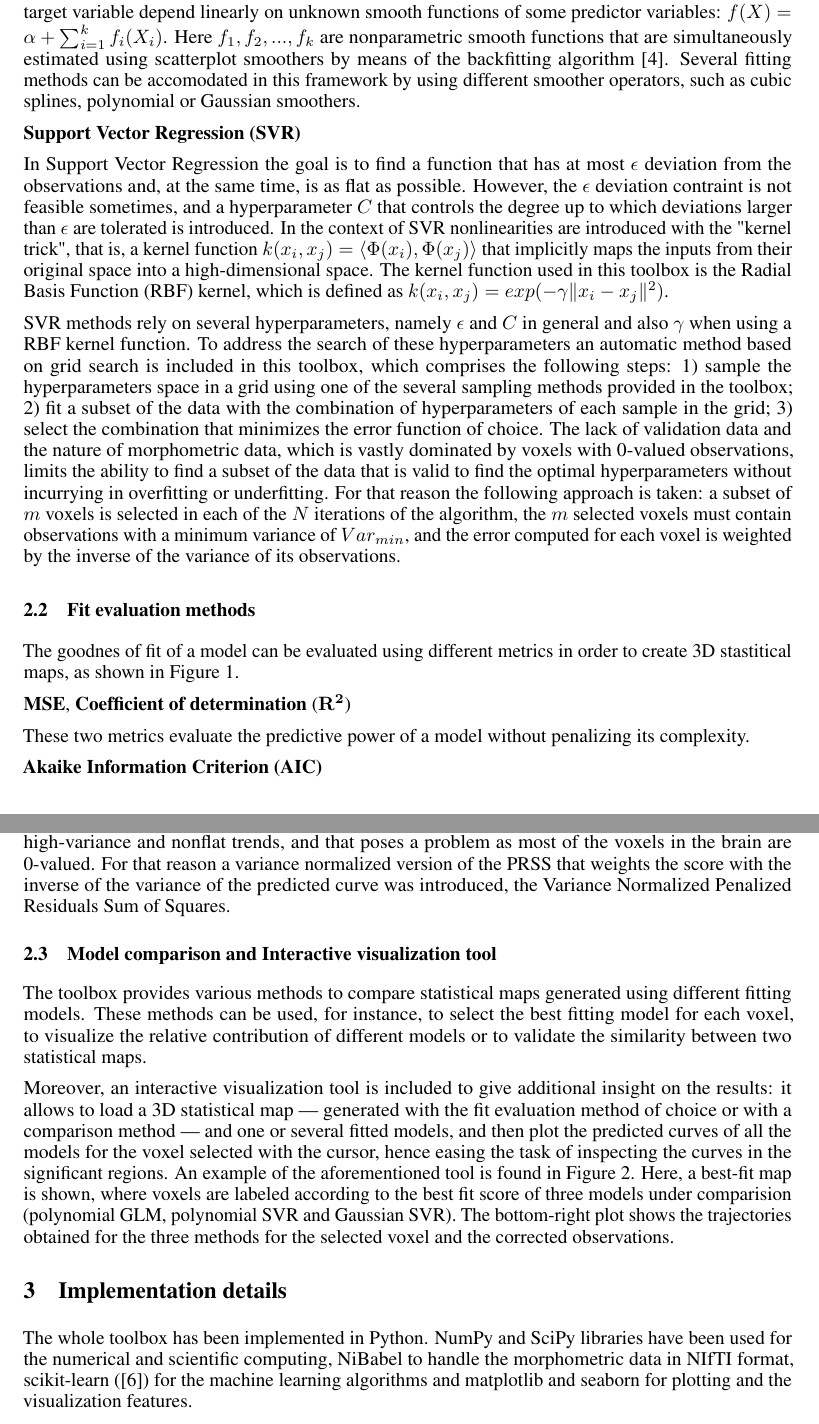
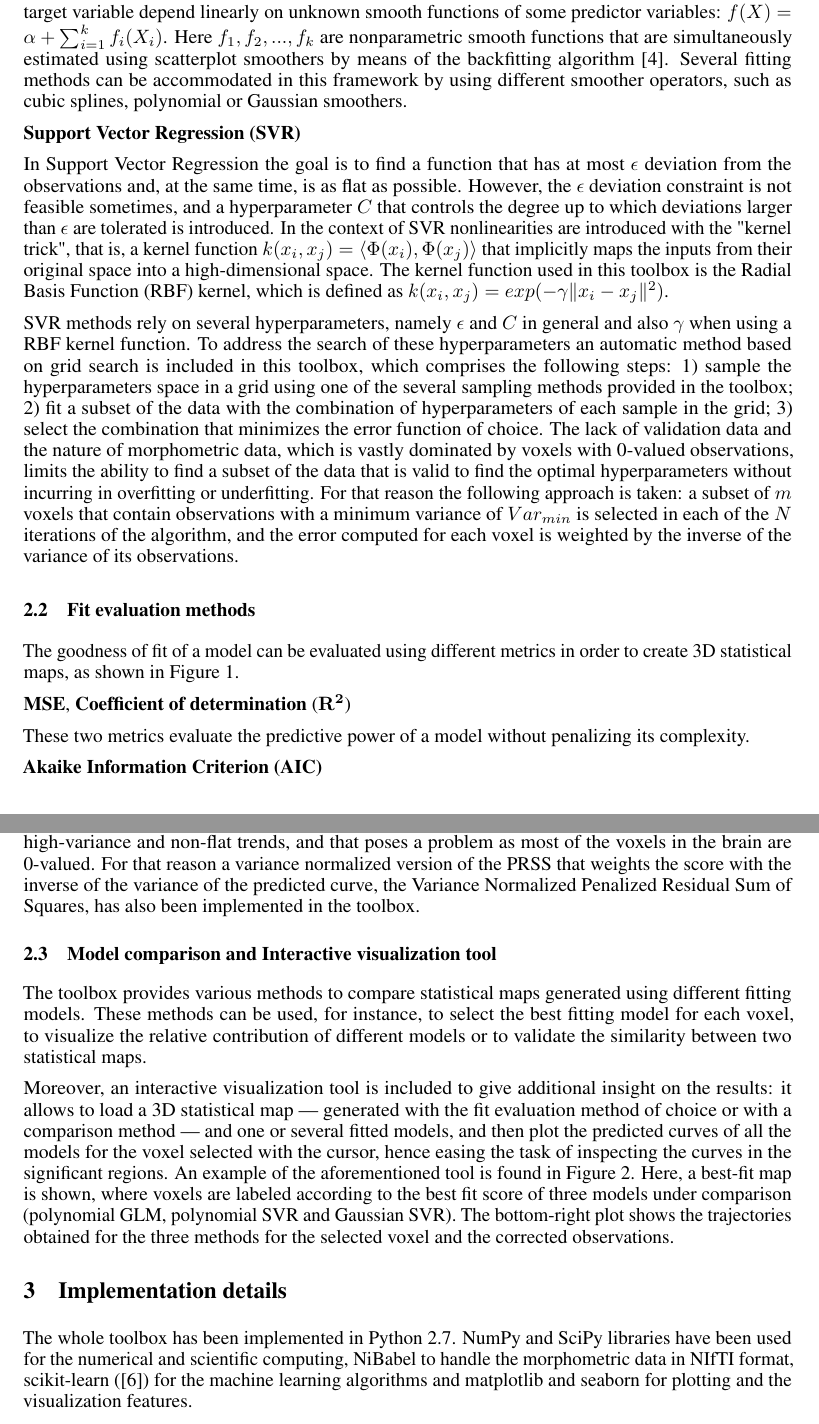
Before and after one commit to santiago-puchginer-snkeos/vneat-nips-2016, a LaTeX paper (nips_2016.tex): two parts of pages 2 and 3 of 5, joined at a grey line, cut so that both start at the same text. Compiled offline with pdfLaTeX.

Commit message:
Final camera-ready and anonymous version

```diff
--- a/nips_2016.tex
+++ b/nips_2016.tex
@@ -27,7 +28,7 @@
 \usepackage{authblk}
 \graphicspath{{./images/}}
 
-\title{Voxel-wise nonlinear analysis toolbox for neurodegenerative diseases and aging}
+\title{Voxelwise nonlinear regression toolbox for neuroimage analysis: Application to aging and neurodegenerative disease modeling}
 
 % Analysis toolbox for voxel-wise modeling of nonlinear effects. Application to Alzheimer's disease.
 
@@ -48,11 +49,11 @@
 \author[1]{Veronica Vilaplana}
 \author[2]{Paula Petrone}
 \author[2]{Grégory Operto}
-\author[2]{Raffelle Cacciaglia}
+\author[2]{Raffaelle Cacciaglia}
 \author[2]{Stavros Skouras}
 \author[2]{Carles Falcon}
 \author[2]{José Luis Molinuevo}
-\author[2]{Joan Domingo Gispert}
+\author[2]{Juan Domingo Gispert}
 
 \affil[1]{Universitat Politècnica de Catalunya, Barcelona, Spain \\
 \texttt{veronica.vilaplana@upc.edu}}
@@ -93,19 +94,19 @@ The General Linear model is a generalization of multiple linear regression to th
 
 \textbf{Generalized Additive Model (GAM)}
 
-A Generalized Additive Model \cite{gam_Hastie_1990} is a Generalized Linear Model in which the observations of the target variable depend linearly on unknown smooth functions of some predictor variables: $ f(X) = \alpha + \sum_{i=1}^{k} f_i(X_i)$. Here $f_1, f_2, ..., f_k$ are nonparametric smooth functions that are simultaneously estimated using scatterplot smoothers by means of the backfitting algorithm \cite{breiman_backfit}. Several fitting methods can be accomodated in this framework by using different smoother operators, such as cubic splines, polynomial or Gaussian smoothers.
+A Generalized Additive Model \cite{gam_Hastie_1990} is a Generalized Linear Model in which the observations of the target variable depend linearly on unknown smooth functions of some predictor variables: $ f(X) = \alpha + \sum_{i=1}^{k} f_i(X_i)$. Here $f_1, f_2, ..., f_k$ are nonparametric smooth functions that are simultaneously estimated using scatterplot smoothers by means of the backfitting algorithm \cite{breiman_backfit}. Several fitting methods can be accommodated in this framework by using different smoother operators, such as cubic splines, polynomial or Gaussian smoothers.
 
 \textbf{Support Vector Regression (SVR)}
 
-In Support Vector Regression the goal is to find a function that has at most $\epsilon$ deviation from the observations and, at the same time, is as flat as possible. However, the $\epsilon$ deviation contraint is not feasible sometimes, and a hyperparameter $C$ that controls the degree up to which deviations larger than $\epsilon$ are tolerated is introduced.
+In Support Vector Regression the goal is to find a function that has at most $\epsilon$ deviation from the observations and, at the same time, is as flat as possible. However, the $\epsilon$ deviation constraint is not feasible sometimes, and a hyperparameter $C$ that controls the degree up to which deviations larger than $\epsilon$ are tolerated is introduced.
 In the context of SVR nonlinearities are introduced with the "kernel trick", that is, a kernel function $ k(x_i, x_j) = \langle \Phi(x_i), \Phi(x_j) \rangle $ that implicitly maps the inputs from their original space into a high-dimensional space. The kernel function used in this toolbox is the Radial Basis Function (RBF) kernel, which is defined as $ k(x_i, x_j) = exp(-\gamma \|x_i - x_j\|^2)$.
 
 SVR methods rely on several hyperparameters, namely $\epsilon$ and $C$ in general and also $\gamma$ when using a RBF kernel function. To address the search of these hyperparameters an automatic method based on grid search is included in this toolbox, which comprises the following steps: 1) sample the hyperparameters space in a grid using one of the several sampling methods provided in the toolbox; 2) fit a subset of the data with the combination of hyperparameters of each sample in the grid; 3) select the combination that minimizes the error function of choice.
-The lack of validation data and the nature of morphometric data, which is vastly dominated by voxels with 0-valued observations, limits the ability to find a subset of the data that is valid to find the optimal hyperparameters without incurrying in overfitting or underfitting. For that reason the following approach is taken: a subset of $m$ voxels is selected in each of the $N$ iterations of the algorithm, the $m$ selected voxels must contain observations with a minimum variance of $Var_{min}$, and the error computed for each voxel is weighted by the inverse of the variance of its observations.
+The lack of validation data and the nature of morphometric data, which is vastly dominated by voxels with 0-valued observations, limits the ability to find a subset of the data that is valid to find the optimal hyperparameters without incurring in overfitting or underfitting. For that reason the following approach is taken: a subset of $m$ voxels that contain observations with a minimum variance of $Var_{min}$ is selected in each of the $N$ iterations of the algorithm, and the error computed for each voxel is weighted by the inverse of the variance of its observations.
 
 \subsection{Fit evaluation methods}
 
-The goodnes of fit of a model can be evaluated using different metrics in order to create 3D stastitical maps, as shown in \autoref{fig:ftest_svrpol}.
+The goodness of fit of a model can be evaluated using different metrics in order to create 3D statistical maps, as shown in \autoref{fig:ftest_svrpol}.
 
 \textbf{MSE}, \textbf{Coefficient of determination} ($\mathbf{R^2}$)
 
@@ -122,19 +123,19 @@ This statistical test requires the degrees of freedom of both models, which are
 
 \textbf{Penalized Residual Sum of Squares (PRSS), Variance-Normalized PRSS}
 
-Penalized Residuals Sum of Squares is introduced in the toolbox in order to provide a fit evaluation metric that penalizes the complexity of the predicted curve without requiring the degrees of freedom. However, PRSS is not suitable enough in the context of morphometric analysis, as it always provides better scores for target variables with low-variance and flat trends than for target variables with high-variance and nonflat trends, and that poses a problem as most of the voxels in the brain are 0-valued.
-For that reason a variance normalized version of the PRSS that weights the score with the inverse of the variance of the predicted curve was introduced, the Variance Normalized Penalized Residuals Sum of Squares.
+Penalized Residuals Sum of Squares is introduced in the toolbox in order to provide a fit evaluation metric that penalizes the complexity of the predicted curve without requiring the degrees of freedom. However, PRSS is not suitable enough in the context of morphometric analysis, as it always provides better scores for target variables with low-variance and flat trends than for target variables with high-variance and non-flat trends, and that poses a problem as most of the voxels in the brain are 0-valued.
+For that reason a variance normalized version of the PRSS that weights the score with the inverse of the variance of the predicted curve, the Variance Normalized Penalized Residual Sum of Squares, has also been implemented in the toolbox.
 
 \subsection{Model comparison and Interactive visualization tool}
 
 The toolbox provides various methods to compare statistical maps generated using different fitting models. These methods can be used, for instance, to select the best fitting model for each voxel, to visualize the relative contribution of different models or to validate the similarity between two statistical maps.
 
-Moreover, an interactive visualization tool is included to give additional insight on the results: it allows to load a 3D statistical map — generated with the fit evaluation method of choice or with a comparison method — and one or several fitted models, and then plot the predicted curves of all the models for the voxel selected with the cursor, hence easing the task of inspecting the curves in the significant regions. An example of the aforementioned tool is found in \autoref{fig:gsvr_best}. Here, a best-fit map is shown, where voxels are labeled according to the best fit score of three models under comparision (polynomial GLM, polynomial SVR and Gaussian SVR). The bottom-right plot shows the trajectories obtained for the three methods for the selected voxel and the corrected observations.
+Moreover, an interactive visualization tool is included to give additional insight on the results: it allows to load a 3D statistical map — generated with the fit evaluation method of choice or with a comparison method — and one or several fitted models, and then plot the predicted curves of all the models for the voxel selected with the cursor, hence easing the task of inspecting the curves in the significant regions. An example of the aforementioned tool is found in \autoref{fig:gsvr_best}. Here, a best-fit map is shown, where voxels are labeled according to the best fit score of three models under comparison (polynomial GLM, polynomial SVR and Gaussian SVR). The bottom-right plot shows the trajectories obtained for the three methods for the selected voxel and the corrected observations.
 
 
 \section{Implementation details}
 
-The whole toolbox has been implemented in Python. NumPy and SciPy libraries have been used for the numerical and scientific computing, NiBabel to handle the morphometric data in NIfTI format, scikit-learn (\cite{scikit-learn}) for the machine learning algorithms and matplotlib and seaborn for plotting and the visualization features.
+The whole toolbox has been implemented in Python 2.7. NumPy and SciPy libraries have been used for the numerical and scientific computing, NiBabel to handle the morphometric data in NIfTI format, scikit-learn (\cite{scikit-learn}) for the machine learning algorithms and matplotlib and seaborn for plotting and the visualization features.
 
 
 \section{A case study: atrophy patterns across the Alzheimer's disease continuum}
```
Also changed, not shown: nips_2016.pdf, nips_2016_anonymous.pdf, nips_2016.tex (11 more changed lines), 2 other files.
